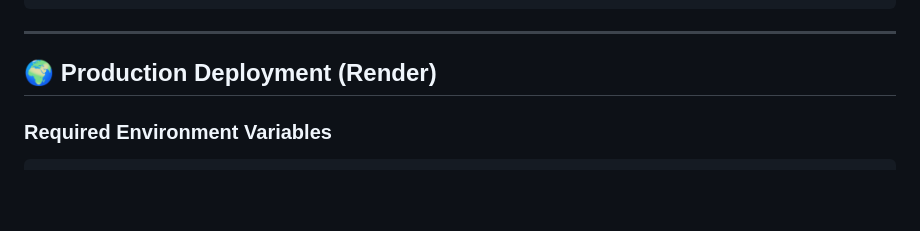
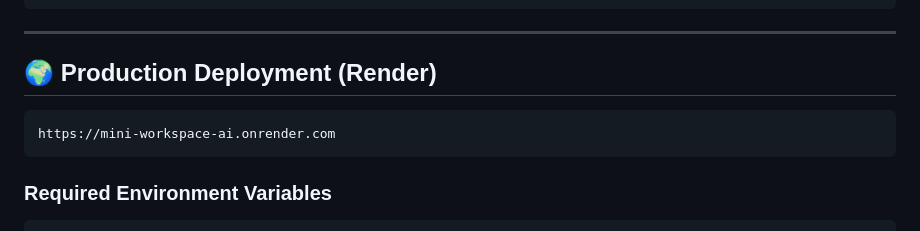
Before and after one commit to Vwarrior07/mini-workspace-ai, a Markdown page: README.md, the part around the change. Rendered like a GitHub page; blank space fills up the shorter version.

````diff
--- a/README.md
+++ b/README.md
@@ -114,7 +114,9 @@ python manage.py runserver
 ---
 
 ## 🌍 Production Deployment (Render)
-
+```bash
+https://mini-workspace-ai.onrender.com
+```
 ### Required Environment Variables
 ```bash
 DB_NAME=
````
